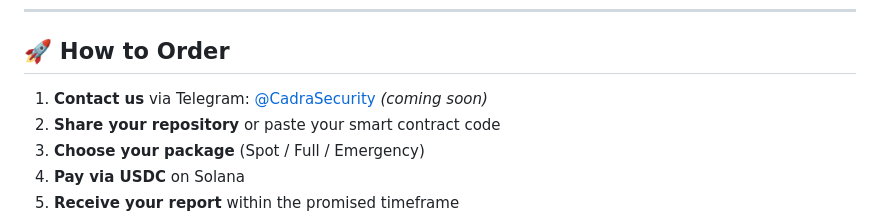
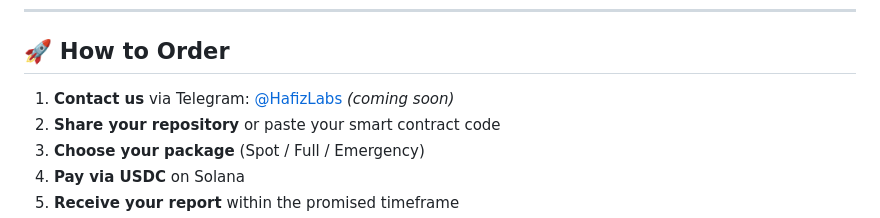
Before and after one commit to hanifjp/audit-reports, a Markdown page: README.md, the part around the change. Drawn GitHub-style.

Commit message:
Rebrand: Cadra Security -> Hafiz Labs; remove PAPERCLIP references (README.md)

```diff
--- a/README.md
+++ b/README.md
@@ -80,7 +80,7 @@ Every Hafiz Labs audit report includes:
 
 ## 🚀 How to Order
 
-1. **Contact us** via Telegram: [@CadraSecurity](https://t.me/CadraSecurity) *(coming soon)*
+1. **Contact us** via Telegram: [@HafizLabs](https://t.me/HafizLabs) *(coming soon)*
 2. **Share your repository** or paste your smart contract code
 3. **Choose your package** (Spot / Full / Emergency)
 4. **Pay via USDC** on Solana
```
